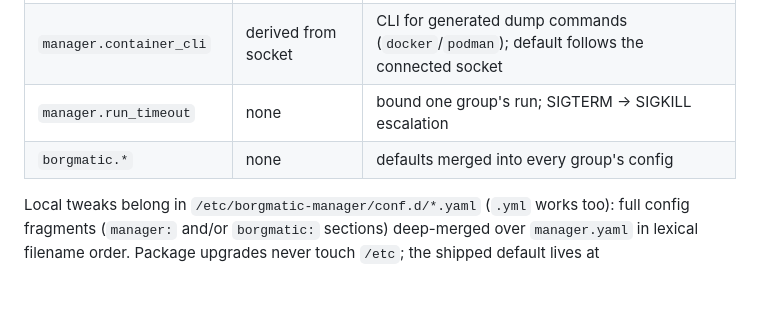
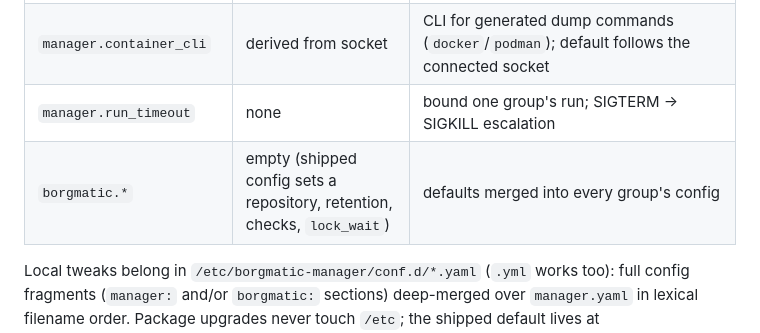
Before and after one commit to lugoues/borgmatic-manager, a Markdown page: README.md, the part around the change. GitHub-like rendering; blank space fills up the shorter version.

Commit message:
docs(readme): describe the shipped borgmatic defaults instead of claiming none exist

```diff
--- a/README.md
+++ b/README.md
@@ -538,7 +538,7 @@ full output from the systemd journal (`journalctl -u borgmatic-manager`, or
 | `manager.actions` | `[create, prune, compact, check]` | borgmatic actions per cycle, in order |
 | `manager.container_cli` | derived from socket | CLI for generated dump commands (`docker`/`podman`); default follows the connected socket |
 | `manager.run_timeout` | none | bound one group's run; SIGTERM → SIGKILL escalation |
-| `borgmatic.*` | none | defaults merged into every group's config |
+| `borgmatic.*` | empty (shipped config sets a repository, retention, checks, `lock_wait`) | defaults merged into every group's config |
 
 Local tweaks belong in `/etc/borgmatic-manager/conf.d/*.yaml` (`.yml` works too): full config
 fragments (`manager:` and/or `borgmatic:` sections) deep-merged over
```
